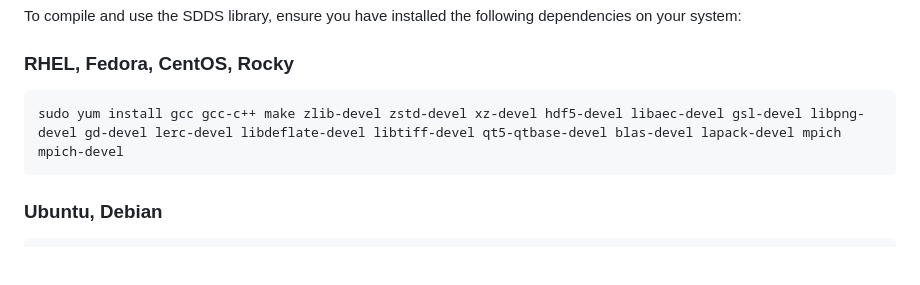
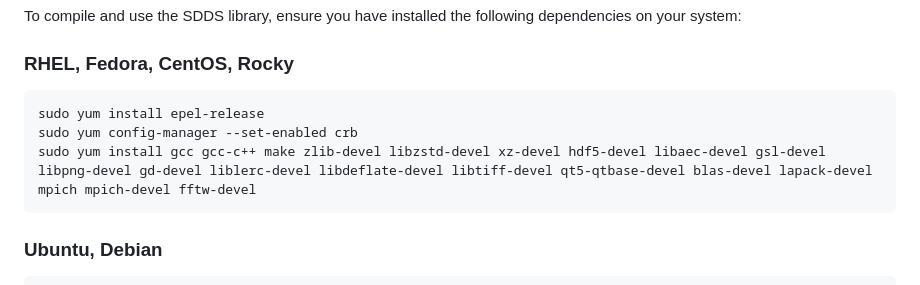
Before and after one commit to rtsoliday/SDDS, a Markdown page: README.md, the part around the change. GitHub-like rendering; blank space fills up the shorter version.

Commit message:
Updated the required packages based on recent install on Rocky Linux 9

````diff
--- a/README.md
+++ b/README.md
@@ -15,7 +15,9 @@ To compile and use the SDDS library, ensure you have installed the following dep
 
 ### RHEL, Fedora, CentOS, Rocky
 ```bash
-sudo yum install gcc gcc-c++ make zlib-devel zstd-devel xz-devel hdf5-devel libaec-devel gsl-devel libpng-devel gd-devel lerc-devel libdeflate-devel libtiff-devel qt5-qtbase-devel blas-devel lapack-devel mpich mpich-devel
+sudo yum install epel-release
+sudo yum config-manager --set-enabled crb
+sudo yum install gcc gcc-c++ make zlib-devel libzstd-devel xz-devel hdf5-devel libaec-devel gsl-devel libpng-devel gd-devel liblerc-devel libdeflate-devel libtiff-devel qt5-qtbase-devel blas-devel lapack-devel mpich mpich-devel fftw-devel
 ```
 
 ### Ubuntu, Debian
````
